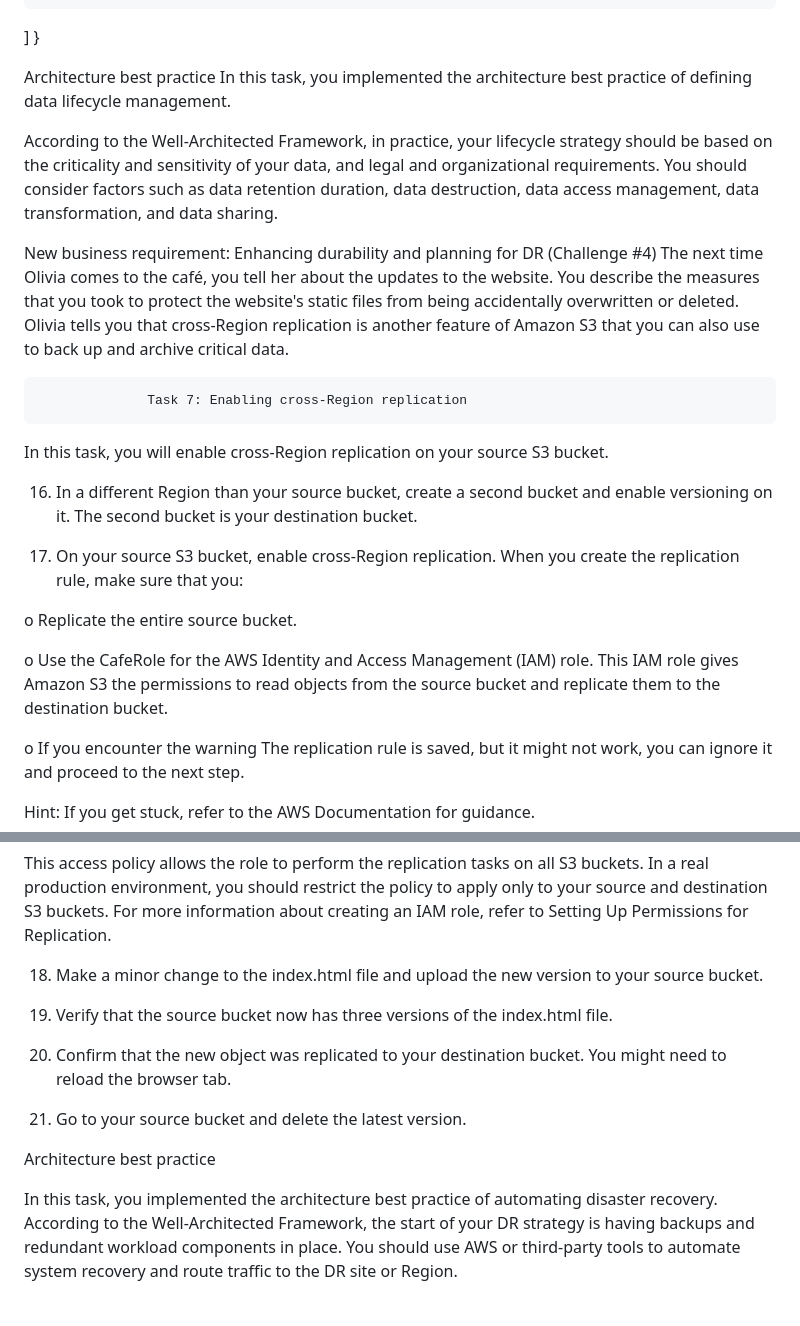
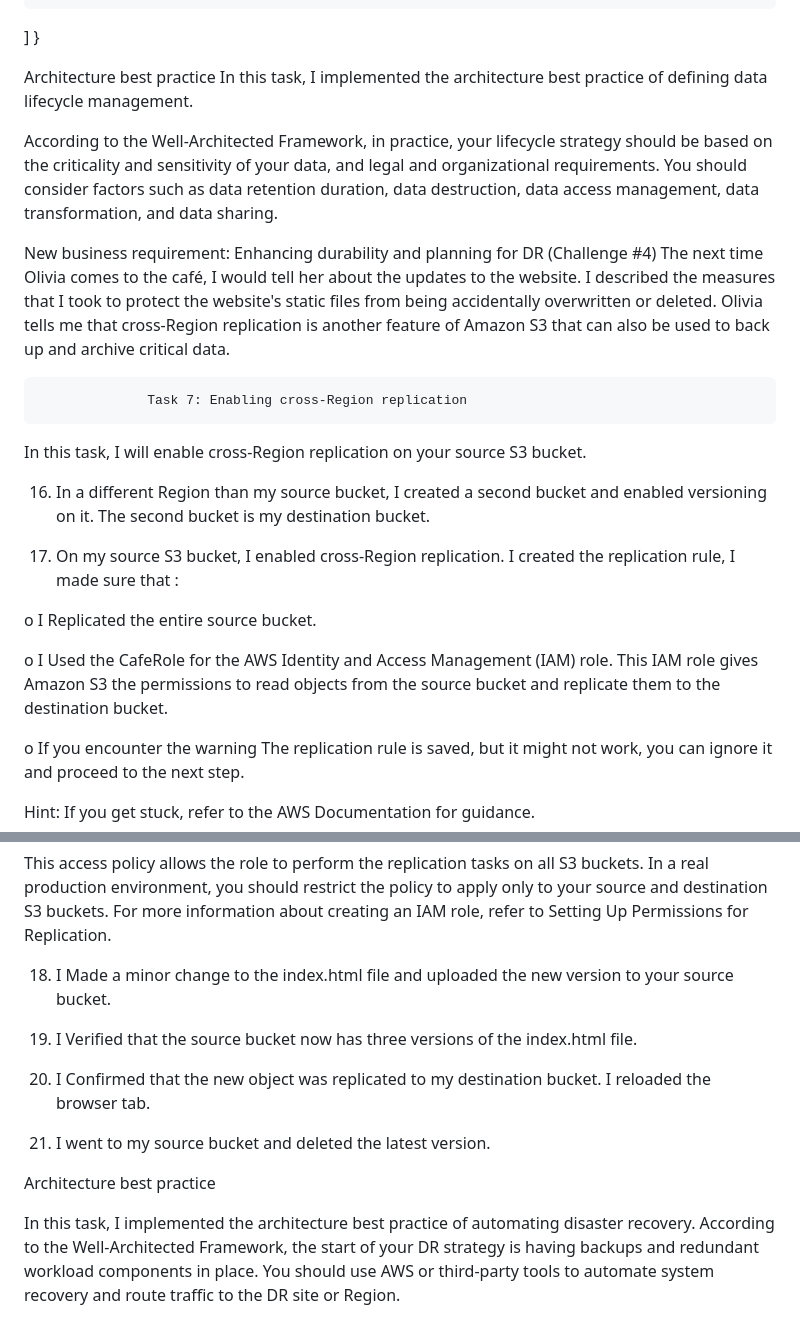
Before and after one commit to leye3664/AWS-ALX, a Markdown page: Static Web 2/README.md, 2 parts joined by grey strips. Rendered like a GitHub page.

```diff
--- a/Static Web 2/README.md
+++ b/Static Web 2/README.md
@@ -186,23 +186,23 @@ Good! You should now have a lifecycle configuration that will move previous vers
 
 
 Architecture best practice
-In this task, you implemented the architecture best practice of defining data lifecycle management.
+In this task, I implemented the architecture best practice of defining data lifecycle management.
 
 According to the Well-Architected Framework, in practice, your lifecycle strategy should be based on the criticality and sensitivity of your data, and legal and organizational requirements. You should consider factors such as data retention duration, data destruction, data access management, data transformation, and data sharing.
 
 New business requirement: Enhancing durability and planning for DR (Challenge #4)
-The next time Olivia comes to the café, you tell her about the updates to the website. You describe the measures that you took to protect the website's static files from being accidentally overwritten or deleted. Olivia tells you that cross-Region replication is another feature of Amazon S3 that you can also use to back up and archive critical data.
+The next time Olivia comes to the café, I would tell her about the updates to the website. I described the measures that I took to protect the website's static files from being accidentally overwritten or deleted. Olivia tells me that cross-Region replication is another feature of Amazon S3 that  can also be used to back up and archive critical data.
 
                   Task 7: Enabling cross-Region replication
-In this task, you will enable cross-Region replication on your source S3 bucket.
+In this task, I will enable cross-Region replication on your source S3 bucket.
 
-16.	In a different Region than your source bucket, create a second bucket and enable versioning on it. The second bucket is your destination bucket.
+16.	In a different Region than my source bucket, I created a second bucket and enabled versioning on it. The second bucket is my destination bucket.
 
-17.	On your source S3 bucket, enable cross-Region replication. When you create the replication rule, make sure that you:
+17.	On my source S3 bucket, I enabled cross-Region replication. I created the replication rule, I made sure that :
 
-o	Replicate the entire source bucket.
+o	I Replicated the entire source bucket.
 
-o	Use the CafeRole for the AWS Identity and Access Management (IAM) role. This IAM role gives Amazon S3 the permissions to read objects from the source bucket and replicate them to the destination bucket.
+o	I Used the CafeRole for the AWS Identity and Access Management (IAM) role. This IAM role gives Amazon S3 the permissions to read objects from the source bucket and replicate them to the destination bucket.
 
 o	If you encounter the warning The replication rule is saved, but it might not work, you can ignore it and proceed to the next step.
 
@@ -228,17 +228,17 @@ Statement:
 
 This access policy allows the role to perform the replication tasks on all S3 buckets. In a real production environment, you should restrict the policy to apply only to your source and destination S3 buckets. For more information about creating an IAM role, refer to Setting Up Permissions for Replication.
 
-18.	Make a minor change to the index.html file and upload the new version to your source bucket.
+18.	I Made a minor change to the index.html file and uploaded the new version to your source bucket.
 
-19.	Verify that the source bucket now has three versions of the index.html file.
+19.	I Verified that the source bucket now has three versions of the index.html file.
 
-20.	Confirm that the new object was replicated to your destination bucket. You might need to reload the browser tab.
+20.	I Confirmed that the new object was replicated to my destination bucket. I reloaded the browser tab.
 
-21.	Go to your source bucket and delete the latest version.
+21.	I went to my source bucket and deleted the latest version.
 
 Architecture best practice
 
-In this task, you implemented the architecture best practice of automating disaster recovery.
+In this task, I implemented the architecture best practice of automating disaster recovery.
 According to the Well-Architected Framework, the start of your DR strategy is having backups and redundant workload components in place. You should use AWS or third-party tools to automate system recovery and route traffic to the DR site or Region.
 
 
```
Also changed, not shown: other parts of Static Web 2/README.md (+32 -32 lines).
